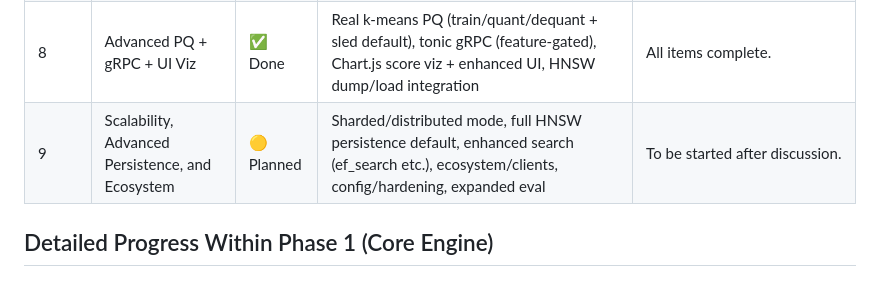
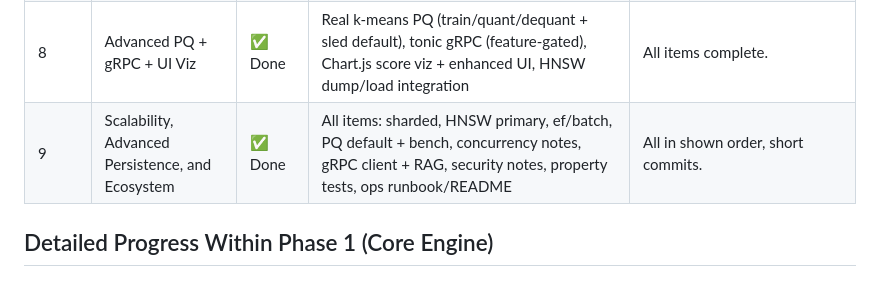
Before and after one commit to Steeve-Crypto/Vector-Search-Engine, a Markdown page: progress.md, the part around the change. Drawn GitHub-style.

Commit message:
docs: phase9 complete

```diff
--- a/progress.md
+++ b/progress.md
@@ -21,7 +21,7 @@
 | 6     | Advanced (future)             | ✅ Done | Hybrid; metadata filter opt; scalar + PQ quant; collections/multi-index + sharding; gRPC stub + OpenAI; UI+auth+tenancy; quant in sled default; benchmarks w/ quant | All Phase 6 items complete. |
 | 7     | Observability, Testing, CI/CD & Deployment | ✅ Done | Enhanced Prometheus (HNSW gauges + quant_error histograms per collection), OTEL, full CI (test+clippy+docker+actual benches for regression + load-test job using scripts/load_test.sh), k8s/helm, docker observability stacks | Phase 7 complete. |
 | 8     | Advanced PQ + gRPC + UI Viz | ✅ Done | Real k-means PQ (train/quant/dequant + sled default), tonic gRPC (feature-gated), Chart.js score viz + enhanced UI, HNSW dump/load integration | All items complete. |
-| 9     | Scalability, Advanced Persistence, and Ecosystem | 🟡 Planned | Sharded/distributed mode, full HNSW persistence default, enhanced search (ef_search etc.), ecosystem/clients, config/hardening, expanded eval | To be started after discussion. |
+| 9     | Scalability, Advanced Persistence, and Ecosystem | ✅ Done | All items: sharded, HNSW primary, ef/batch, PQ default + bench, concurrency notes, gRPC client + RAG, security notes, property tests, ops runbook/README | All in shown order, short commits. |
 
 ## Detailed Progress Within Phase 1 (Core Engine)
 
```
